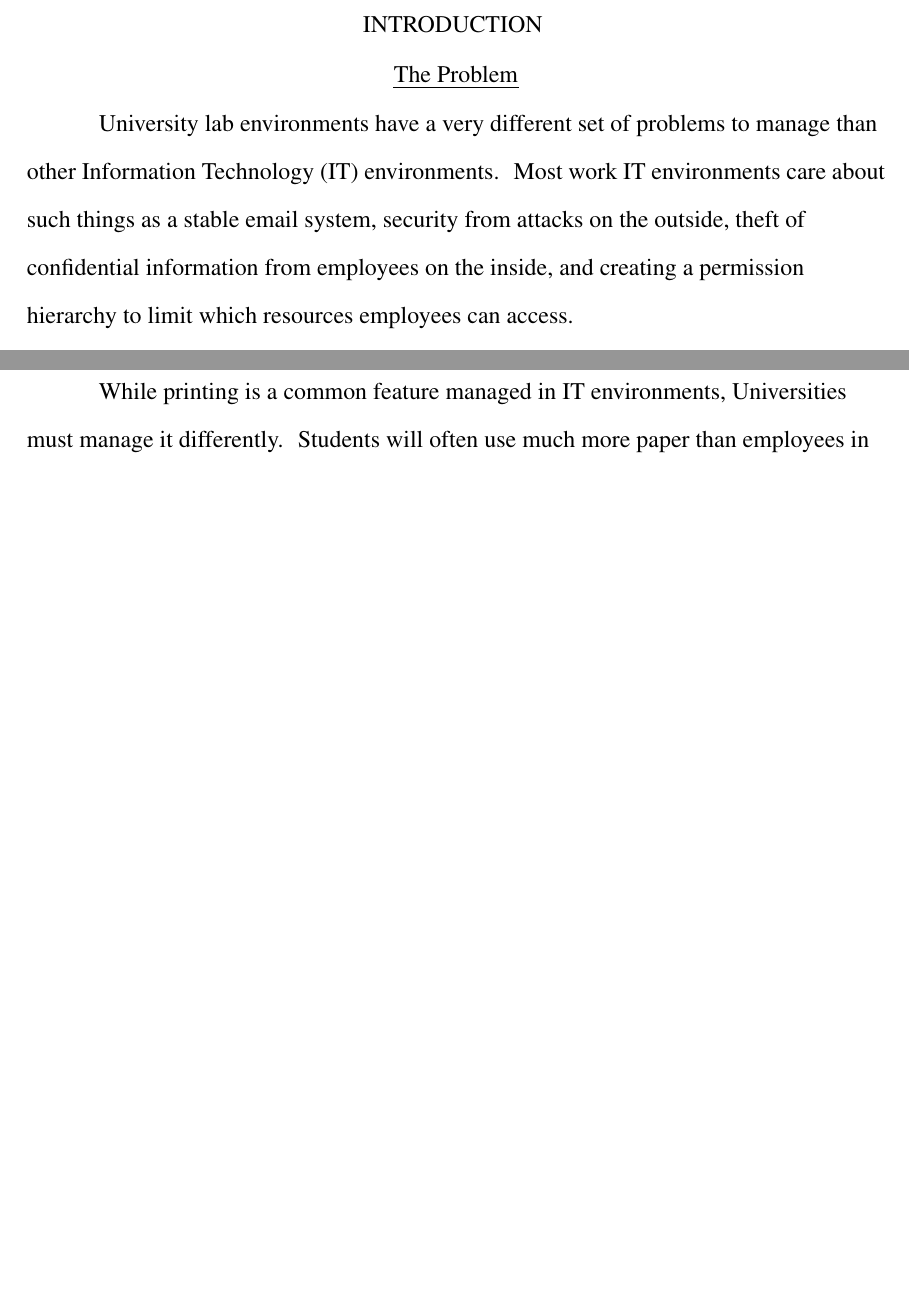
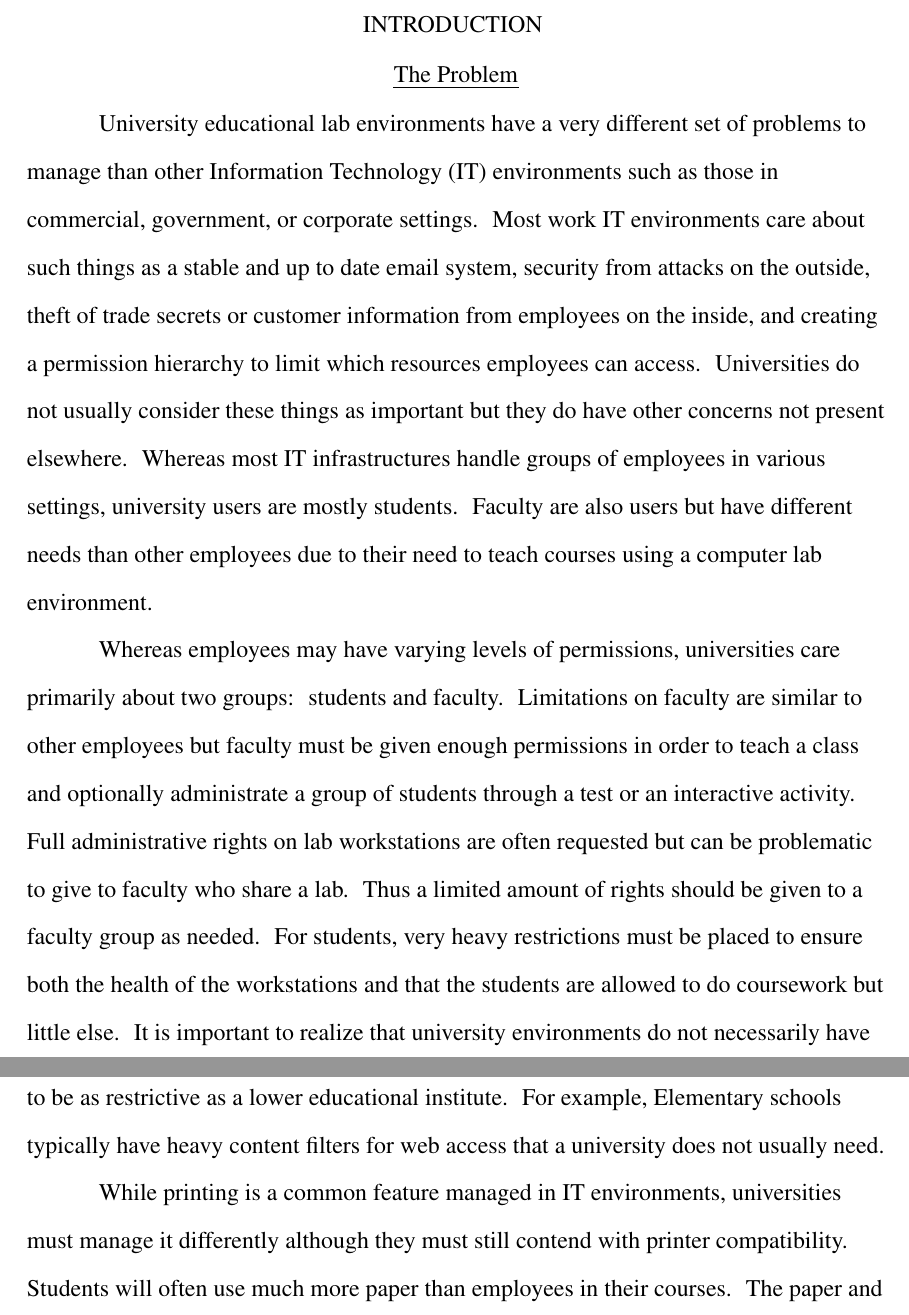
Before and after one commit to syspsquared/CSULB-CECS-Thesis, a LaTeX thesis (sections/main.tex, which reads sections/intro_to_problem.tex): two parts of pages 9 and 10 of 110 before the commit and two parts of pages 9 and 10 of 112 after it, joined at a grey line, cut so that both start at the same text, the shorter picture padded with empty space. Compiled offline with pdfLaTeX.

Commit message:
Finished abstract with corrections. Finished intro with no corrections yet.

```diff
--- a/sections/intro_to_problem.tex
+++ b/sections/intro_to_problem.tex
@@ -1,11 +1,20 @@
 \chapter{Introduction} \label{ch:introduction}
 \section{The Problem} \label{sec:the_problem}
 %# Describe the problem that your case study solved. Not all this faculty garbage.
-University lab environments have a very different set of problems to manage than other Information Technology (IT) environments.  Most work IT environments care about such things as a stable email system, security from attacks on the outside, theft of confidential information from employees on the inside, and creating a permission hierarchy to limit which resources employees can access.
+University educational lab environments have a very different set of problems to manage than other Information Technology (IT) environments such as those in commercial, government, or corporate settings.  Most work IT environments care about such things as a stable and up to date email system, security from attacks on the outside, theft of trade secrets or customer information from employees on the inside, and creating a permission hierarchy to limit which resources employees can access.  Universities do not usually consider these things as important but they do have other concerns not present elsewhere.  Whereas most IT infrastructures handle groups of employees in various settings, university users are mostly students.  Faculty are also users but have different needs than other employees due to their need to teach courses using a computer lab environment.
 
 %-Limiting what students can do while still enabling them to do coursework.
 %-Limitations to faculty.
+Whereas employees may have varying levels of permissions, universities care primarily about two groups:  students and faculty.  Limitations on faculty are similar to other employees but faculty must be given enough permissions in order to teach a class and optionally administrate a group of students through a test or an interactive activity.  Full administrative rights on lab workstations are often requested but can be problematic to give to faculty who share a lab.  Thus a limited amount of rights should be given to a faculty group as needed.  For students, very heavy restrictions must be placed to ensure both the health of the workstations and that the students are allowed to do coursework but little else.  It is important to realize that university environments do not necessarily have to be as restrictive as a lower educational institute.  For example, Elementary schools typically have heavy content filters for web access that a university does not usually need.
 
+%-printing and how students break things more because they aren't really liable.
+While printing is a common feature managed in IT environments, universities must manage it differently although they must still contend with printer compatibility.  Students will often use much more paper than employees in their courses.  The paper and ink cost can become exceedingly expensive for a university budget, so a system is often put into place to either limit the pages a student can print or allow them to buy paper as needed.  This paper accounting system may require special printers or separate print servers.
+
+%-special labs that don't fit with main labs.
+A university typically prefers uniform labs as they are easier to maintain.  However, many labs are for special purposes.  For example, engineering and science students may have special test equipment connected to the workstations that needs separate skill sets from technicians.  Some digital design labs may have special licensed software that can only be installed into one dedicated lab for a subset of students.  Teaching IT courses will itself require special labs on isolated networks because students may have elevated privileges.  Each of these labs must be handled separately and with the proper skill sets.  It can become very costly to manage too many of them.
+
+%-Handling of student files and media.
+Student data rarely contains anything of high level confidentiality such as the case of bank customer data in bank IT environments.  Most of the time, students simply complete assignments in courses.  However, while outside entities may care little for this information, other students can potentially cheat by stealing it.  Care must be taken to ensure internal security of student documents.  The availability of the documents is also very important as downtime during courses can cause delays and potentially shorten a required curriculum.  Nightmare scenarios also appear where students lose access to assignments when they are due.  Care must be taken to ensure availability of any system that students rely on for coursework.
 
 %-automation of deployment. how to make all machines clones without going to every machine or relying on contract.
 Despite differences, university lab environments and other IT environments share the two largest overall problems.  One of the problems is scalability.  Since IT staff is highly limited as a result of being budgeted as a limited benefit resource, solutions to manage the lab environments must scale to an arbitrary environment size.  A single technician may be able to build and configure a handful of machines in a short amount of time, but university labs rarely consist of only a handful of machines.  Often, classrooms hold dozens of students that must be using each machine separately.  In large education environments, especially those in technical fields or requiring technical tools, the number of machines to manage can be in the hundreds.  To build and maintain all of them one by one quickly becomes impossible without either increasing the staff to a very expensive size or by managing them with a process that scales to large sizes.  In most cases, this is handled by a system of automated deployment of a lab master image to a large group of clones.
@@ -13,12 +22,6 @@ Despite differences, university lab environments and other IT environments share
 %-crossplatform interoperability.
 The other main issue facing lab environments is crossplatform interoperability.  Different companies build their products very differently.  For example, account and login information is not uniform across Unix and Microsoft Windows platforms.  This means that users must either have two different sets of accounts and passwords, or some solution must be implemented to make these platforms share that information.   Solutions to interoperability vary.  In many cases, third-party tools can be purchased to handle interoperability at a cost.  Many platforms contain built-in tools that can be used although configuration can take a significant amount of time on the part of the technicians.  In some cases, it is impossible for certain features of a platform to correctly interact with other platforms, so workarounds must found or the features can not be used.
 
-%-printing and how students break things more because they aren't really liable.
-While printing is a common feature managed in IT environments, Universities must manage it differently.  Students will often use much more paper than employees in their courses.  The paper and ink cost can become exceedingly expensive
-%-special labs that don't fit with main labs.
-%-Documentation lacking or scattered
-%-Handling of student files and media.
-%-Limited staff (common problem in IT)
 
 %Doesn't help. Mention very briefly in case study but note that this is a management issue not a technical one.
 %\subsection{Limited Faculty Testing}
```
Also changed, not shown: sections/abstract.tex (+2 -2 lines).
